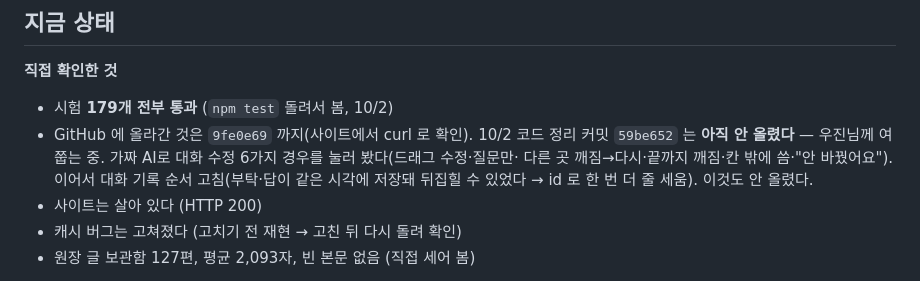
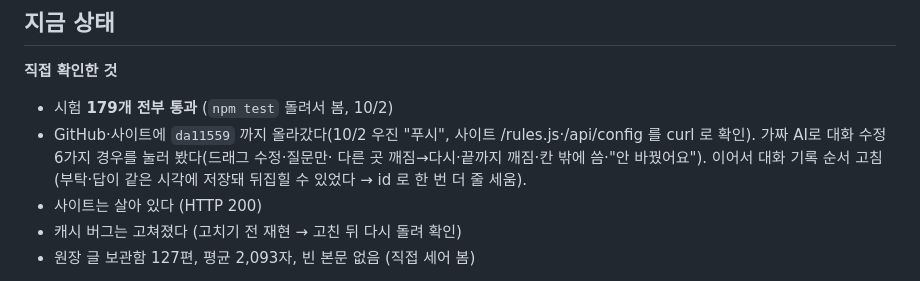
Before and after one commit to wjkim-ooss/blogbot, a Markdown page: docs/progress/blogbot.md, the part around the change. Drawn GitHub-style.

Commit message:
작업기록: da11559 까지 사이트 반영 확인
Co-Authored-By: Claude Opus 5.5 <noreply@anthropic.com>

```diff
--- a/docs/progress/blogbot.md
+++ b/docs/progress/blogbot.md
@@ -132,10 +132,9 @@
 **직접 확인한 것**
 
 - 시험 **179개 전부 통과** (`npm test` 돌려서 봄, 10/2)
-- GitHub 에 올라간 것은 `9fe0e69` 까지(사이트에서 curl 로 확인). 10/2 코드 정리 커밋 `59be652` 는
-  **아직 안 올렸다** — 우진님께 여쭙는 중. 가짜 AI로 대화 수정 6가지 경우를 눌러 봤다(드래그 수정·질문만·
+- GitHub·사이트에 `da11559` 까지 올라갔다(10/2 우진 "푸시", 사이트 /rules.js·/api/config 를 curl 로 확인). 가짜 AI로 대화 수정 6가지 경우를 눌러 봤다(드래그 수정·질문만·
   다른 곳 깨짐→다시·끝까지 깨짐·칸 밖에 씀·"안 바꿨어요").
-  이어서 대화 기록 순서 고침(부탁·답이 같은 시각에 저장돼 뒤집힐 수 있었다 → id 로 한 번 더 줄 세움). 이것도 안 올렸다.
+  이어서 대화 기록 순서 고침(부탁·답이 같은 시각에 저장돼 뒤집힐 수 있었다 → id 로 한 번 더 줄 세움).
 - 사이트는 살아 있다 (HTTP 200)
 - 캐시 버그는 고쳐졌다 (고치기 전 재현 → 고친 뒤 다시 돌려 확인)
 - 원장 글 보관함 127편, 평균 2,093자, 빈 본문 없음 (직접 세어 봄)
```
